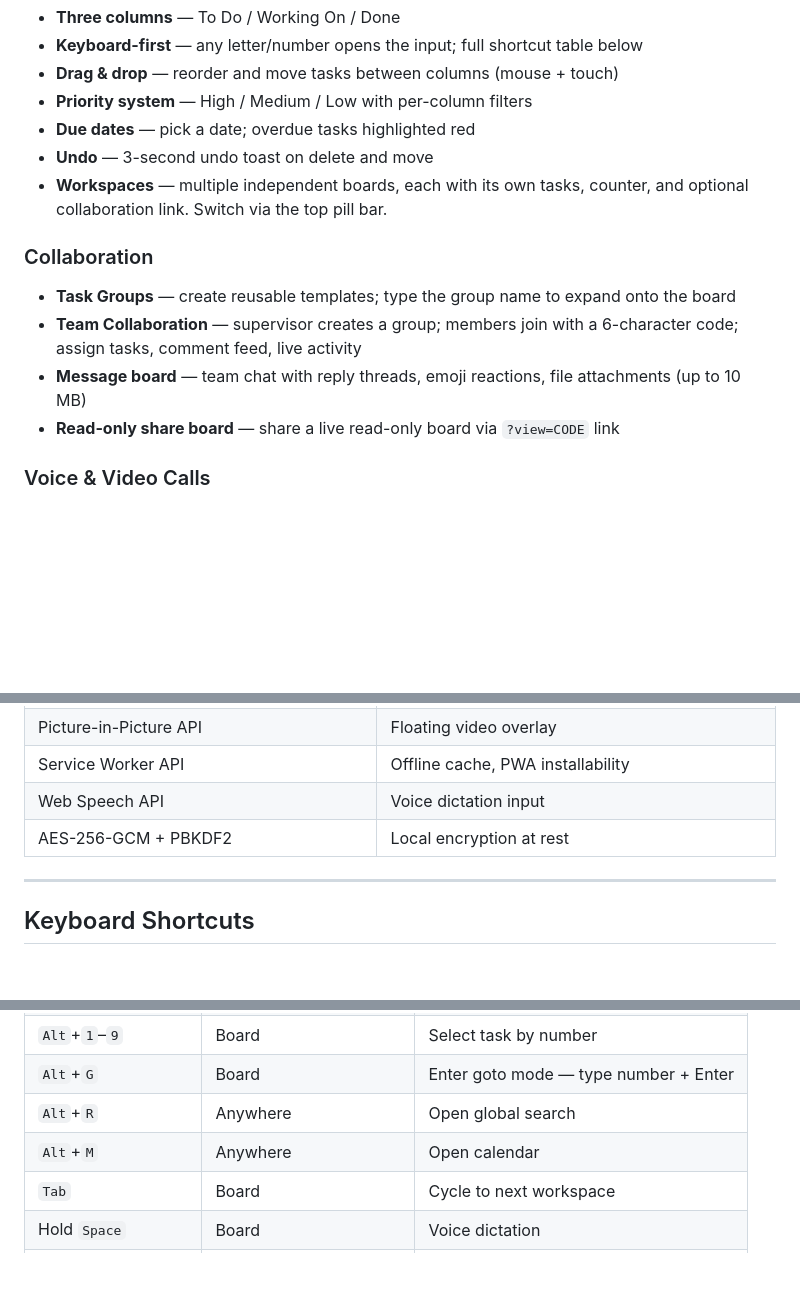
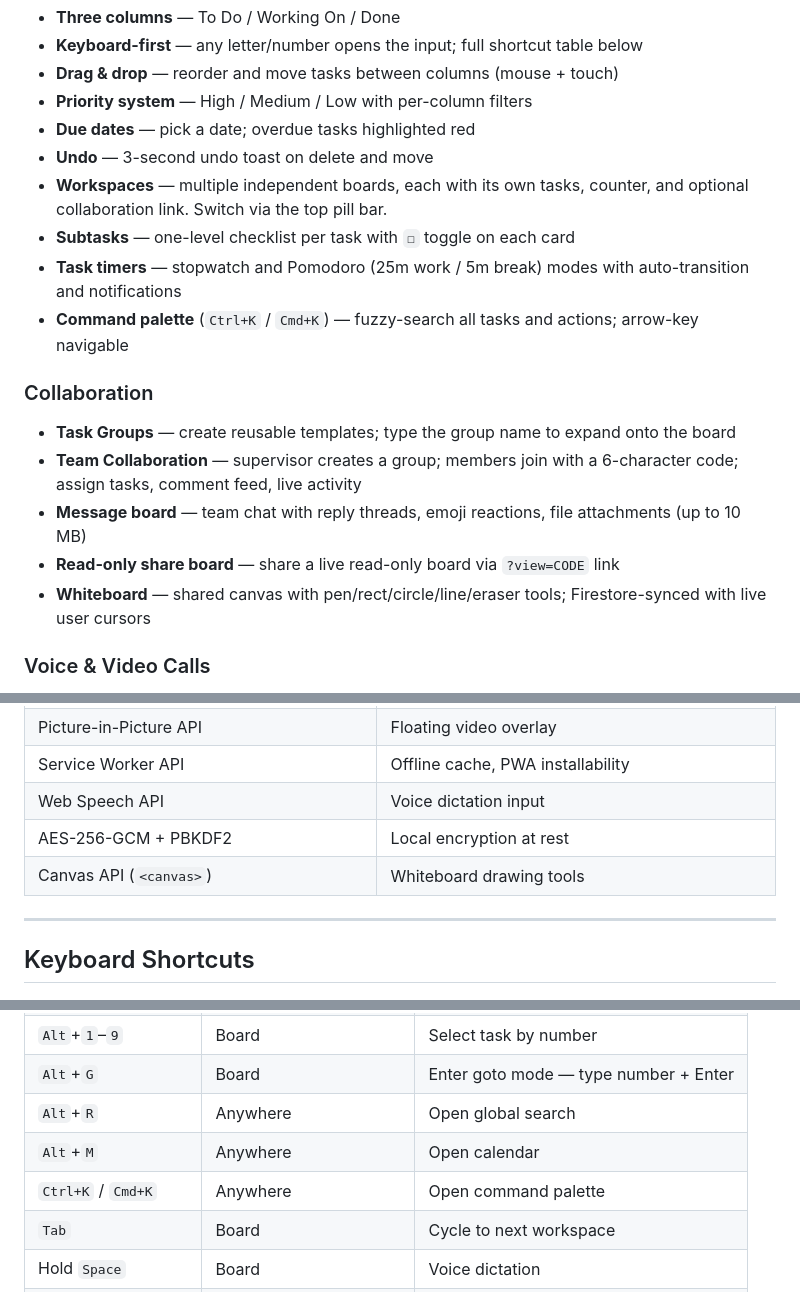
Before and after one commit to touhidsiddiqueeraj-bit/tasky, a Markdown page: README.md, 3 parts joined by grey strips. GitHub-like rendering; blank space fills up the shorter version.

```diff
--- a/README.md
+++ b/README.md
@@ -16,12 +16,16 @@ A keyboard-first task tracker with three Kanban-style panels, team collaboration
 - **Due dates** — pick a date; overdue tasks highlighted red
 - **Undo** — 3-second undo toast on delete and move
 - **Workspaces** — multiple independent boards, each with its own tasks, counter, and optional collaboration link. Switch via the top pill bar.
+- **Subtasks** — one-level checklist per task with `☐` toggle on each card
+- **Task timers** — stopwatch and Pomodoro (25m work / 5m break) modes with auto-transition and notifications
+- **Command palette** (`Ctrl+K` / `Cmd+K`) — fuzzy-search all tasks and actions; arrow-key navigable
 
 ### Collaboration
 - **Task Groups** — create reusable templates; type the group name to expand onto the board
 - **Team Collaboration** — supervisor creates a group; members join with a 6-character code; assign tasks, comment feed, live activity
 - **Message board** — team chat with reply threads, emoji reactions, file attachments (up to 10 MB)
 - **Read-only share board** — share a live read-only board via `?view=CODE` link
+- **Whiteboard** — shared canvas with pen/rect/circle/line/eraser tools; Firestore-synced with live user cursors
 
 ### Voice & Video Calls
 - **Voice calls** — peer-to-peer WebRTC mesh via Firestore signaling; mute/deafen; voice activity detection; supervisor kick; minimize bar; call recording
@@ -130,6 +148,7 @@ You can also open `index.html` directly via `file://` — all features except cl
 | Service Worker API | Offline cache, PWA installability |
 | Web Speech API | Voice dictation input |
 | AES-256-GCM + PBKDF2 | Local encryption at rest |
+| Canvas API (`<canvas>`) | Whiteboard drawing tools |
 
 ---
 
@@ -149,6 +168,7 @@ You can also open `index.html` directly via `file://` — all features except cl
 | `Alt`+`G` | Board | Enter goto mode — type number + Enter |
 | `Alt`+`R` | Anywhere | Open global search |
 | `Alt`+`M` | Anywhere | Open calendar |
+| `Ctrl+K` / `Cmd+K` | Anywhere | Open command palette |
 | `Tab` | Board | Cycle to next workspace |
 | Hold `Space` | Board | Voice dictation |
 | `↑` / `↓` | Search / TG suggestions | Navigate results |
```
Also changed, not shown: other parts of README.md (+32 -18 lines).
